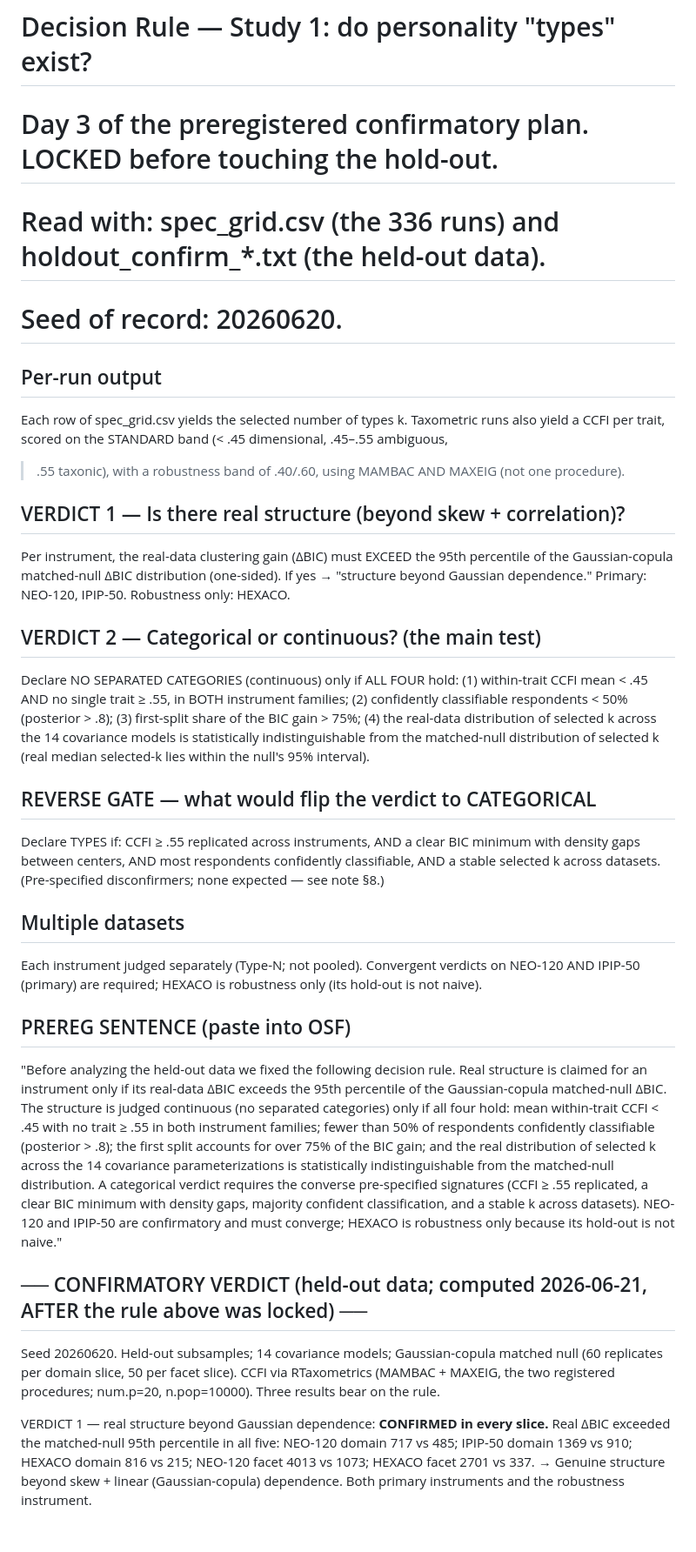
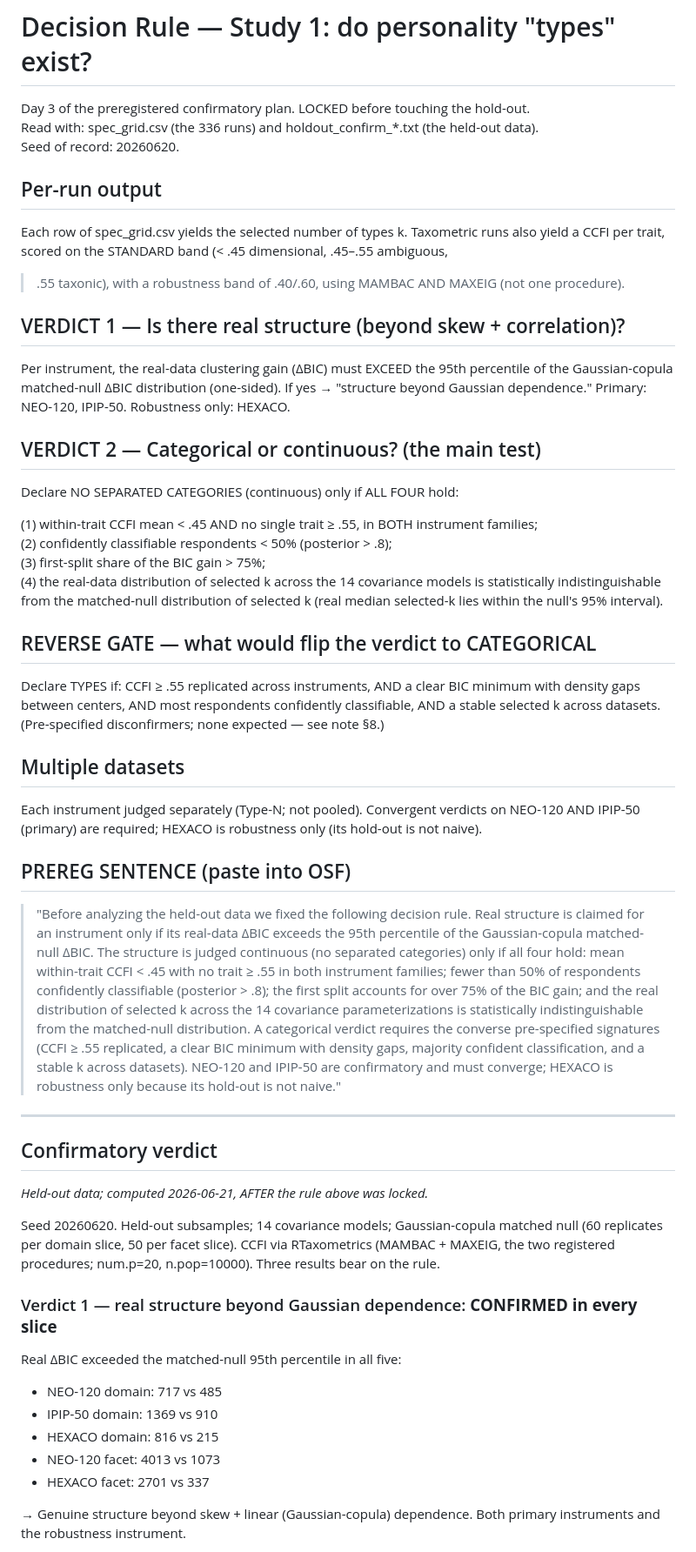
Before and after one commit to haomeng797-ship-it/types-without-taxa, a Markdown page: prereg/decision_rule.md, the part around one of its changes. Shown at 87% size. GitHub-like rendering; blank space fills up the shorter version.

```diff
--- a/prereg/decision_rule.md
+++ b/prereg/decision_rule.md
@@ -1,58 +1,75 @@
 # Decision Rule — Study 1: do personality "types" exist?
-# Day 3 of the preregistered confirmatory plan. LOCKED before touching the hold-out.
-# Read with: spec_grid.csv (the 336 runs) and holdout_confirm_*.txt (the held-out data).
-# Seed of record: 20260620.
+
+Day 3 of the preregistered confirmatory plan. LOCKED before touching the hold-out.
+Read with: spec_grid.csv (the 336 runs) and holdout_confirm_*.txt (the held-out data).
+Seed of record: 20260620.
 
 ## Per-run output
+
 Each row of spec_grid.csv yields the selected number of types k. Taxometric runs also
 yield a CCFI per trait, scored on the STANDARD band (< .45 dimensional, .45–.55 ambiguous,
 > .55 taxonic), with a robustness band of .40/.60, using MAMBAC AND MAXEIG (not one procedure).
 
 ## VERDICT 1 — Is there real structure (beyond skew + correlation)?
+
 Per instrument, the real-data clustering gain (ΔBIC) must EXCEED the 95th percentile of the
 Gaussian-copula matched-null ΔBIC distribution (one-sided). If yes → "structure beyond
 Gaussian dependence." Primary: NEO-120, IPIP-50. Robustness only: HEXACO.
 
 ## VERDICT 2 — Categorical or continuous? (the main test)
+
 Declare NO SEPARATED CATEGORIES (continuous) only if ALL FOUR hold:
-  (1) within-trait CCFI mean < .45 AND no single trait ≥ .55, in BOTH instrument families;
-  (2) confidently classifiable respondents < 50% (posterior > .8);
-  (3) first-split share of the BIC gain > 75%;
-  (4) the real-data distribution of selected k across the 14 covariance models is
-      statistically indistinguishable from the matched-null distribution of selected k
-      (real median selected-k lies within the null's 95% interval).
+
+(1) within-trait CCFI mean < .45 AND no single trait ≥ .55, in BOTH instrument families;
+(2) confidently classifiable respondents < 50% (posterior > .8);
+(3) first-split share of the BIC gain > 75%;
+(4) the real-data distribution of selected k across the 14 covariance models is statistically indistinguishable from the matched-null distribution of selected k (real median selected-k lies within the null's 95% interval).
 
 ## REVERSE GATE — what would flip the verdict to CATEGORICAL
+
 Declare TYPES if: CCFI ≥ .55 replicated across instruments, AND a clear BIC minimum with
 density gaps between centers, AND most respondents confidently classifiable, AND a stable
 selected k across datasets. (Pre-specified disconfirmers; none expected — see note §8.)
 
 ## Multiple datasets
+
 Each instrument judged separately (Type-N; not pooled). Convergent verdicts on NEO-120 AND
 IPIP-50 (primary) are required; HEXACO is robustness only (its hold-out is not naive).
 
 ## PREREG SENTENCE (paste into OSF)
-"Before analyzing the held-out data we fixed the following decision rule. Real structure is
-claimed for an instrument only if its real-data ΔBIC exceeds the 95th percentile of the
-Gaussian-copula matched-null ΔBIC. The structure is judged continuous (no separated
-categories) only if all four hold: mean within-trait CCFI < .45 with no trait ≥ .55 in both
-instrument families; fewer than 50% of respondents confidently classifiable (posterior > .8);
-the first split accounts for over 75% of the BIC gain; and the real distribution of selected
-k across the 14 covariance parameterizations is statistically indistinguishable from the
-matched-null distribution. A categorical verdict requires the converse pre-specified
-signatures (CCFI ≥ .55 replicated, a clear BIC minimum with density gaps, majority confident
-classification, and a stable k across datasets). NEO-120 and IPIP-50 are confirmatory and
-must converge; HEXACO is robustness only because its hold-out is not naive."
 
-## ── CONFIRMATORY VERDICT (held-out data; computed 2026-06-21, AFTER the rule above was locked) ──
+> "Before analyzing the held-out data we fixed the following decision rule. Real structure is
+> claimed for an instrument only if its real-data ΔBIC exceeds the 95th percentile of the
+> Gaussian-copula matched-null ΔBIC. The structure is judged continuous (no separated
+> categories) only if all four hold: mean within-trait CCFI < .45 with no trait ≥ .55 in both
+> instrument families; fewer than 50% of respondents confidently classifiable (posterior > .8);
+> the first split accounts for over 75% of the BIC gain; and the real distribution of selected
+> k across the 14 covariance parameterizations is statistically indistinguishable from the
+> matched-null distribution. A categorical verdict requires the converse pre-specified
+> signatures (CCFI ≥ .55 replicated, a clear BIC minimum with density gaps, majority confident
+> classification, and a stable k across datasets). NEO-120 and IPIP-50 are confirmatory and
+> must converge; HEXACO is robustness only because its hold-out is not naive."
+
+---
+
+## Confirmatory verdict
+
+*Held-out data; computed 2026-06-21, AFTER the rule above was locked.*
+
 Seed 20260620. Held-out subsamples; 14 covariance models; Gaussian-copula matched null
 (60 replicates per domain slice, 50 per facet slice). CCFI via RTaxometrics
 (MAMBAC + MAXEIG, the two registered procedures; num.p=20, n.pop=10000). Three results bear on the rule.
 
-VERDICT 1 — real structure beyond Gaussian dependence: **CONFIRMED in every slice.**
+### Verdict 1 — real structure beyond Gaussian dependence: **CONFIRMED in every slice**
+
 Real ΔBIC exceeded the matched-null 95th percentile in all five:
-  NEO-120 domain 717 vs 485; IPIP-50 domain 1369 vs 910; HEXACO domain 816 vs 215;
-  NEO-120 facet 4013 vs 1073; HEXACO facet 2701 vs 337.
+
+- NEO-120 domain: 717 vs 485
+- IPIP-50 domain: 1369 vs 910
+- HEXACO domain: 816 vs 215
+- NEO-120 facet: 4013 vs 1073
+- HEXACO facet: 2701 vs 337
+
 → Genuine structure beyond skew + linear (Gaussian-copula) dependence. Both primary
-  instruments and the robustness instrument.
+instruments and the robustness instrument.
 
```
Also changed, not shown: other parts of prereg/decision_rule.md (+38 -40 lines).
